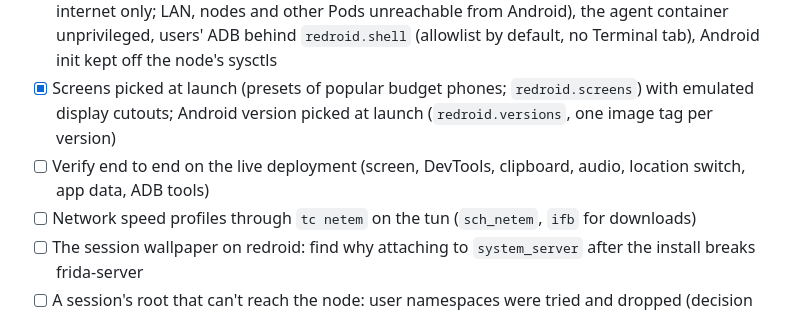
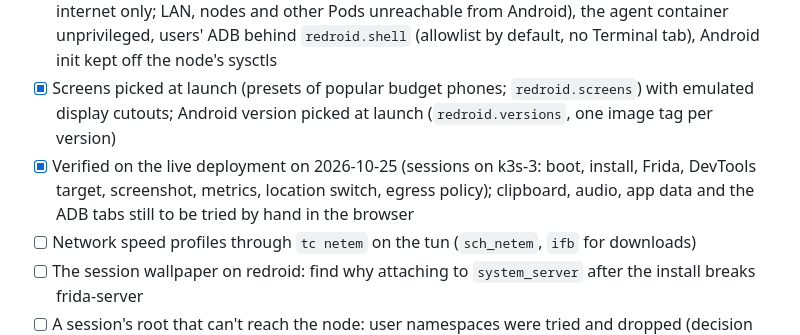
Before and after one commit to holtdroid/holtdroid, a Markdown page: design/roadmap.md, the part around the change. Rendered like a GitHub page.

Commit message:
docs: record the live redroid verification on the session node

```diff
--- a/design/roadmap.md
+++ b/design/roadmap.md
@@ -265,7 +265,7 @@ Goal: several Android devices per node instead of one emulator per node.
 - [x] Verified on a k3s node in a scratch namespace: boot in about 6 s, install, the app under Frida, VPN egress through the gateway
 - [x] Isolation on dedicated session nodes (decision #83): egress NetworkPolicy (DNS, the api and the internet only; LAN, nodes and other Pods unreachable from Android), the agent container unprivileged, users' ADB behind `redroid.shell` (allowlist by default, no Terminal tab), Android init kept off the node's sysctls
 - [x] Screens picked at launch (presets of popular budget phones; `redroid.screens`) with emulated display cutouts; Android version picked at launch (`redroid.versions`, one image tag per version)
-- [ ] Verify end to end on the live deployment (screen, DevTools, clipboard, audio, location switch, app data, ADB tools)
+- [x] Verified on the live deployment on 2026-10-25 (sessions on k3s-3: boot, install, Frida, DevTools target, screenshot, metrics, location switch, egress policy); clipboard, audio, app data and the ADB tabs still to be tried by hand in the browser
 - [ ] Network speed profiles through `tc netem` on the tun (`sch_netem`, `ifb` for downloads)
 - [ ] The session wallpaper on redroid: find why attaching to `system_server` after the install breaks frida-server
 - [ ] A session's root that can't reach the node: user namespaces were tried and dropped (decision #83); next candidates are a per-session binder allowlist from a node helper, token-authenticated frida-server and a non-root adbd for users
```
Also changed, not shown: design/status.md (+3 -2 lines).
